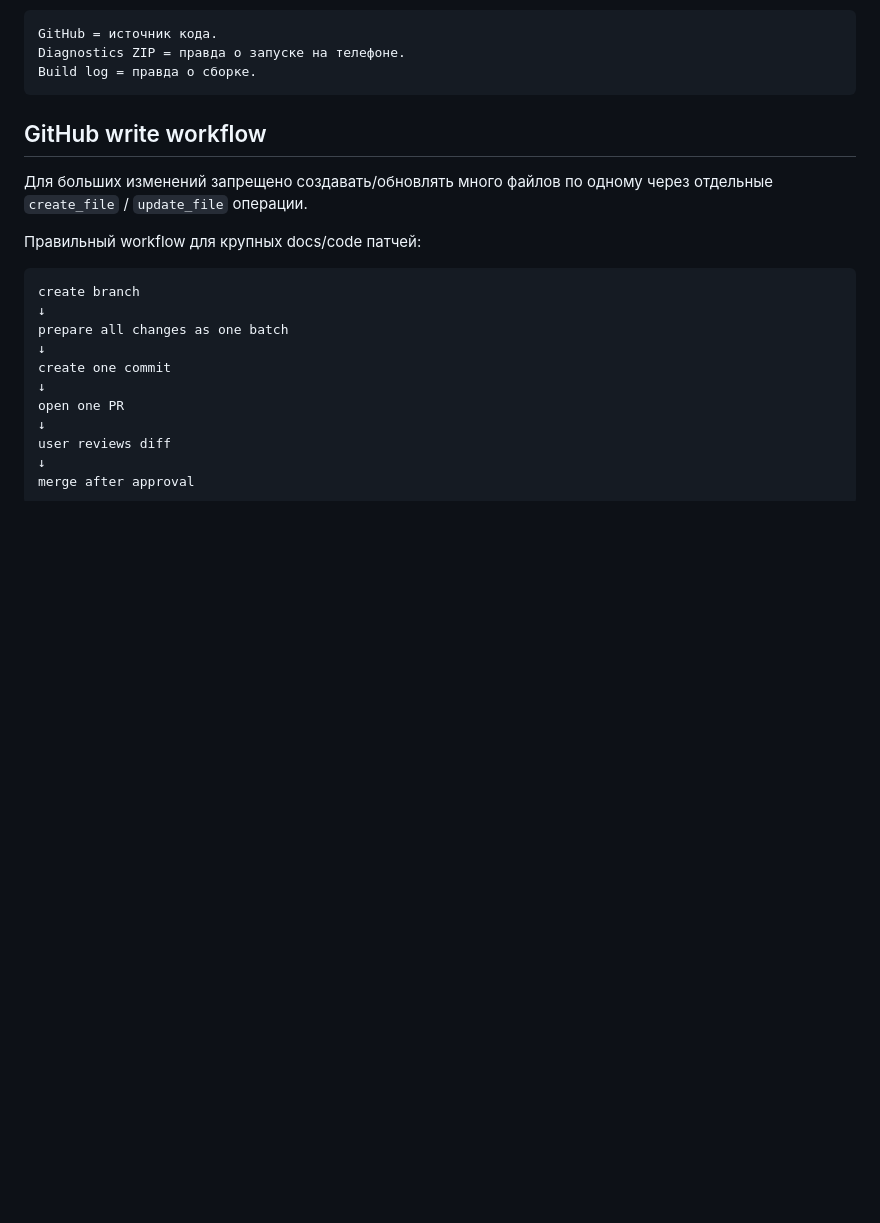
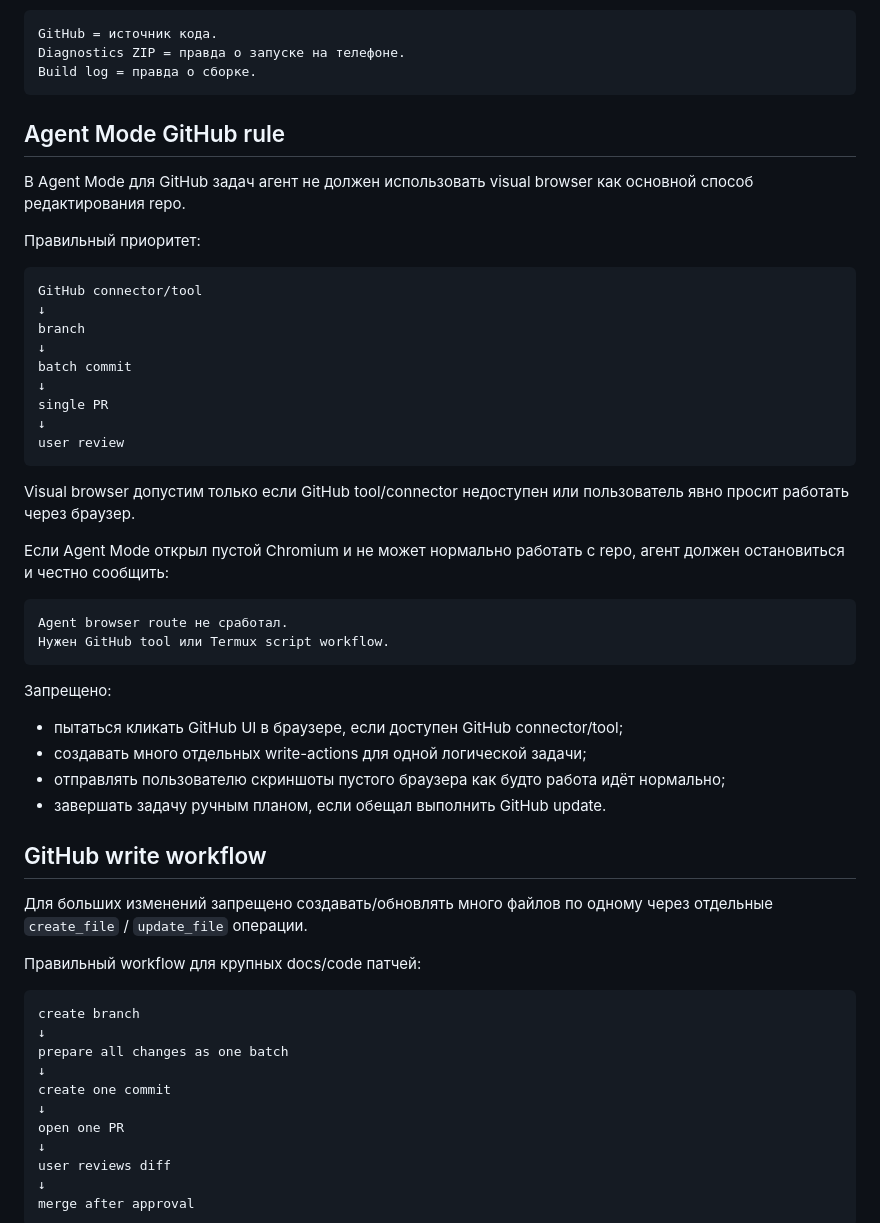
Before and after one commit to AsArtilluman8/SOLUM-Platform, a Markdown page: docs/AGENT_RULES.md, the part around one of its changes. GitHub-like rendering; blank space fills up the shorter version.

````diff
--- a/docs/AGENT_RULES.md
+++ b/docs/AGENT_RULES.md
@@ -82,6 +141,40 @@ GitHub = источник кода.
 Diagnostics ZIP = правда о запуске на телефоне.
 Build log = правда о сборке.
 ```
+
+## Agent Mode GitHub rule
+
+В Agent Mode для GitHub задач агент не должен использовать visual browser как основной способ редактирования repo.
+
+Правильный приоритет:
+
+```text
+GitHub connector/tool
+↓
+branch
+↓
+batch commit
+↓
+single PR
+↓
+user review
+```
+
+Visual browser допустим только если GitHub tool/connector недоступен или пользователь явно просит работать через браузер.
+
+Если Agent Mode открыл пустой Chromium и не может нормально работать с repo, агент должен остановиться и честно сообщить:
+
+```text
+Agent browser route не сработал.
+Нужен GitHub tool или Termux script workflow.
+```
+
+Запрещено:
+
+- пытаться кликать GitHub UI в браузере, если доступен GitHub connector/tool;
+- создавать много отдельных write-actions для одной логической задачи;
+- отправлять пользователю скриншоты пустого браузера как будто работа идёт нормально;
+- завершать задачу ручным планом, если обещал выполнить GitHub update.
 
 ## GitHub write workflow
 
````
Also changed, not shown: other parts of docs/AGENT_RULES.md (+59 -0 lines).
